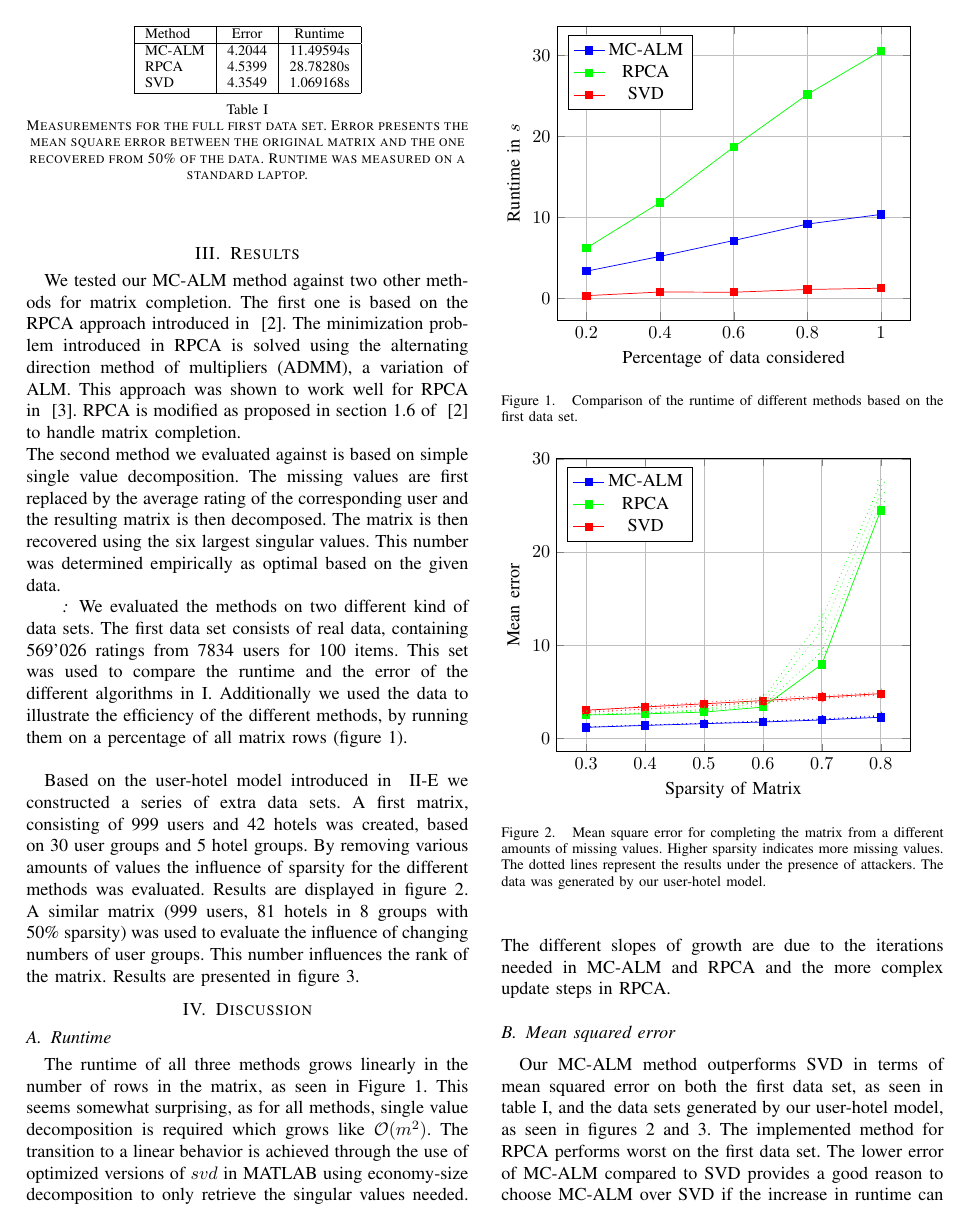
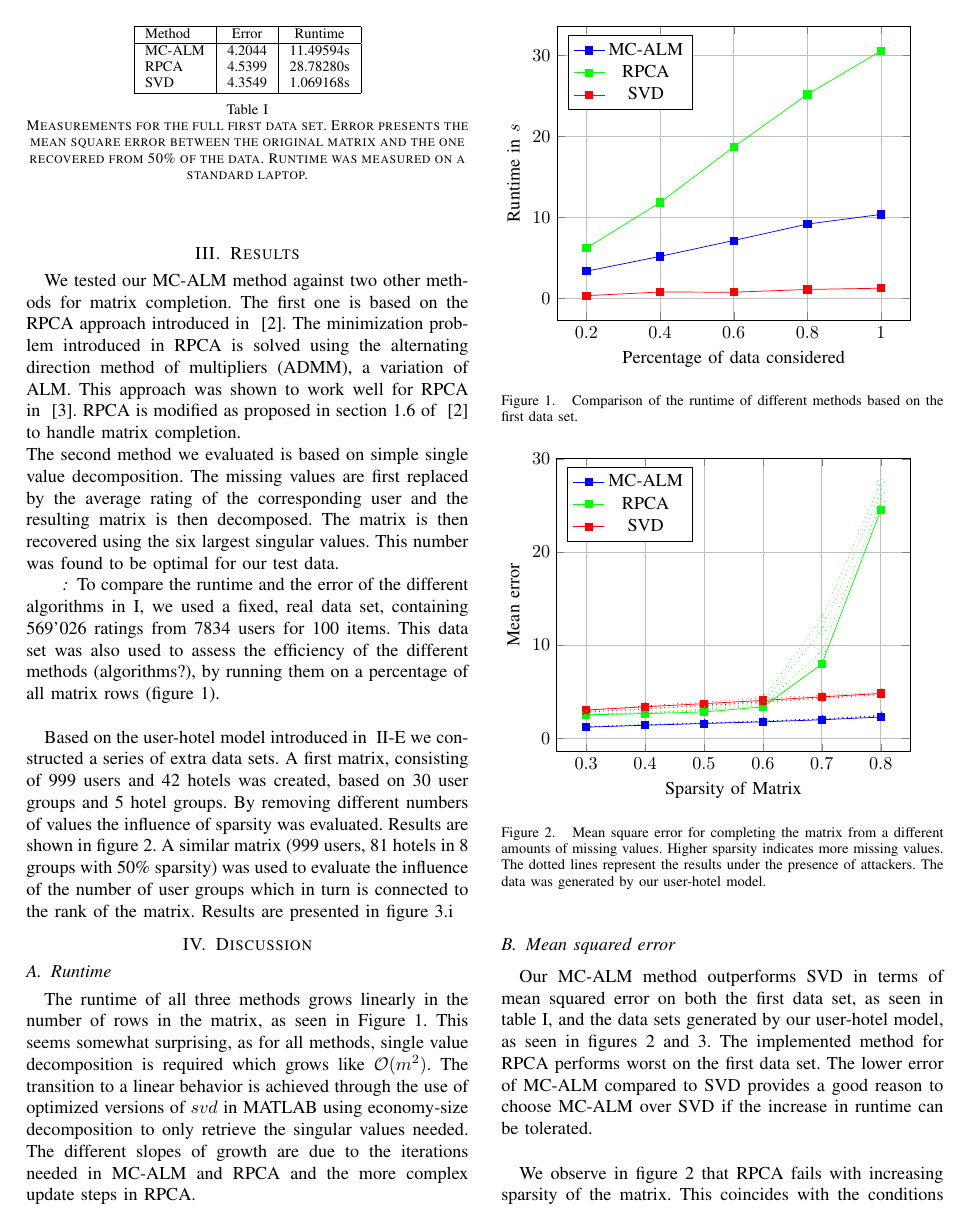
Before and after one commit to d-s-d/CIL14-CF, a LaTeX paper (CIL_Paper/CIL_Paper.tex): page 3 of 4. Compiled offline with pdfLaTeX.

Commit message:
proposed reformulation

```diff
--- a/CIL_Paper/CIL_Paper.tex
+++ b/CIL_Paper/CIL_Paper.tex
@@ -148,12 +148,12 @@ The attacker rows are added to the end of the data matrix.
 
 \section{Results}
 We tested our MC-ALM method against two other methods for matrix completion. The first one is based on the RPCA approach introduced in ~\cite{rpcapaper}. The minimization problem introduced in RPCA is solved using the alternating direction method of multipliers (ADMM), a variation of ALM. This approach was shown to work well for RPCA in ~\cite{rpcaalgo}. RPCA is modified as proposed in section 1.6 of ~\cite{rpcapaper} to handle matrix completion.\\
-The second method we evaluated against is based on simple single value decomposition. The missing values are first replaced by the average rating of the corresponding user and the resulting matrix is then decomposed. The matrix is then recovered using the six largest singular values. This number was determined empirically as optimal based on the given data.
+The second method we evaluated is based on simple single value decomposition. The missing values are first replaced by the average rating of the corresponding user and the resulting matrix is then decomposed. The matrix is then recovered using the six largest singular values. This number was found to be optimal for our test data.
 
 \paragraph{}
-We evaluated the methods on two different kind of data sets. The first data set consists of real data, containing 569'026 ratings from 7834 users for 100 items. This set was used to compare the runtime and the error of the different algorithms in \ref{tab:overview}. Additionally we used the data to illustrate the efficiency of the different methods, by running them on a percentage of all matrix rows (figure \ref{fig:runtime}).\\
+To compare the runtime and the error of the different algorithms in \ref{tab:overview}, we used a fixed, real data set, containing 569'026 ratings from 7834 users for 100 items. This data set was also used to assess the efficiency of the different methods (algorithms?), by running them on a percentage of all matrix rows (figure \ref{fig:runtime}).\\
 
-Based on the user-hotel model introduced in ~\ref{subsec:datageneration} we constructed a series of extra data sets. A first matrix, consisting of 999 users and 42 hotels was created, based on 30 user groups and 5 hotel groups. By removing various amounts of values the influence of sparsity for the different methods was evaluated. Results are displayed in figure \ref{fig:sparse}. A similar matrix (999 users, 81 hotels in 8 groups with 50\% sparsity) was used to evaluate the influence of changing numbers of user groups. This number influences the rank of the matrix. Results are presented in figure \ref{fig:usergroups}.
+Based on the user-hotel model introduced in ~\ref{subsec:datageneration} we constructed a series of extra data sets. A first matrix, consisting of 999 users and 42 hotels was created, based on 30 user groups and 5 hotel groups. By removing different numbers of values the influence of sparsity was evaluated. Results are shown in figure \ref{fig:sparse}. A similar matrix (999 users, 81 hotels in 8 groups with 50\% sparsity) was used to evaluate the influence of the number of user groups which in turn is connected to the rank of the matrix. Results are presented in figure \ref{fig:usergroups}.i
 
 
 \begin{table}%
```
